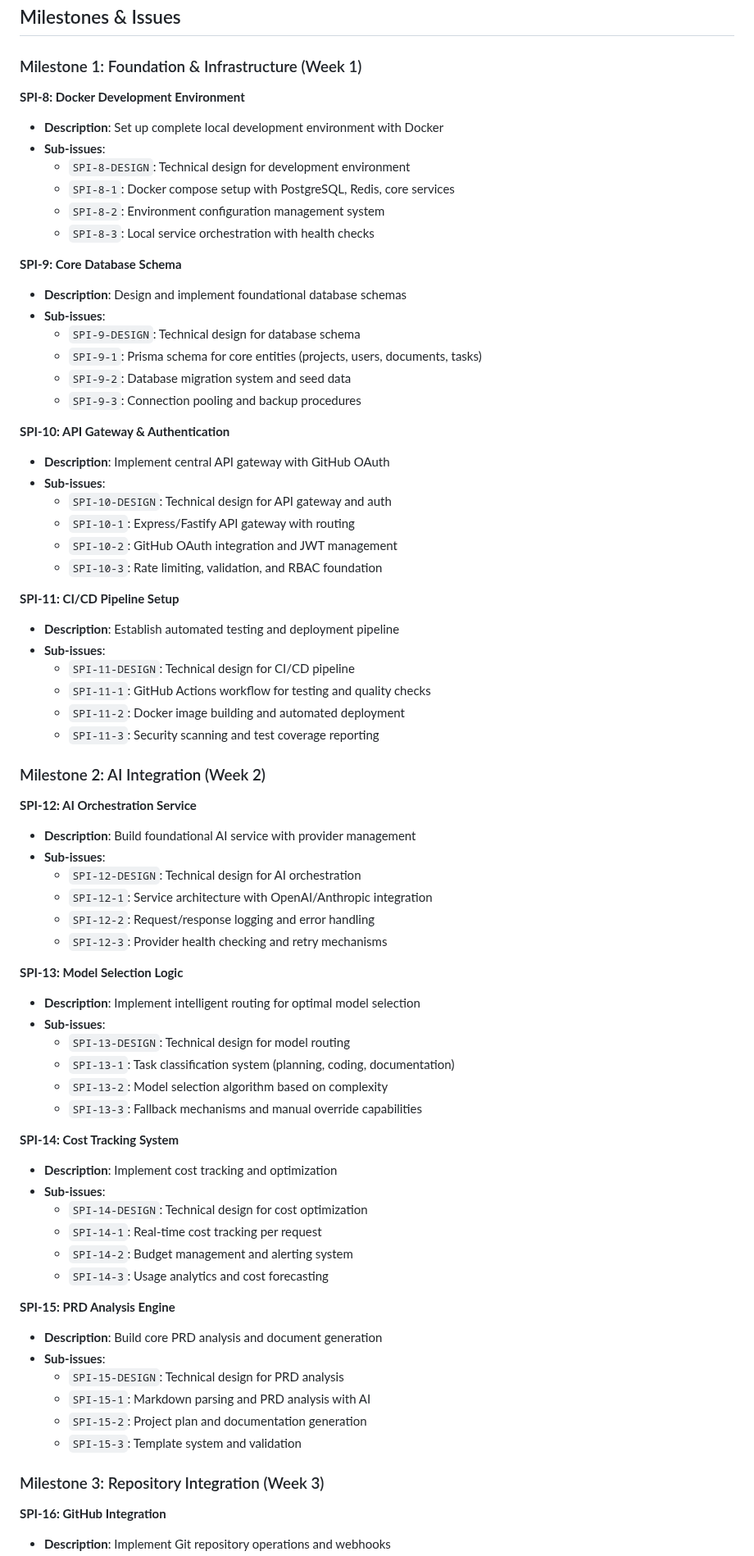
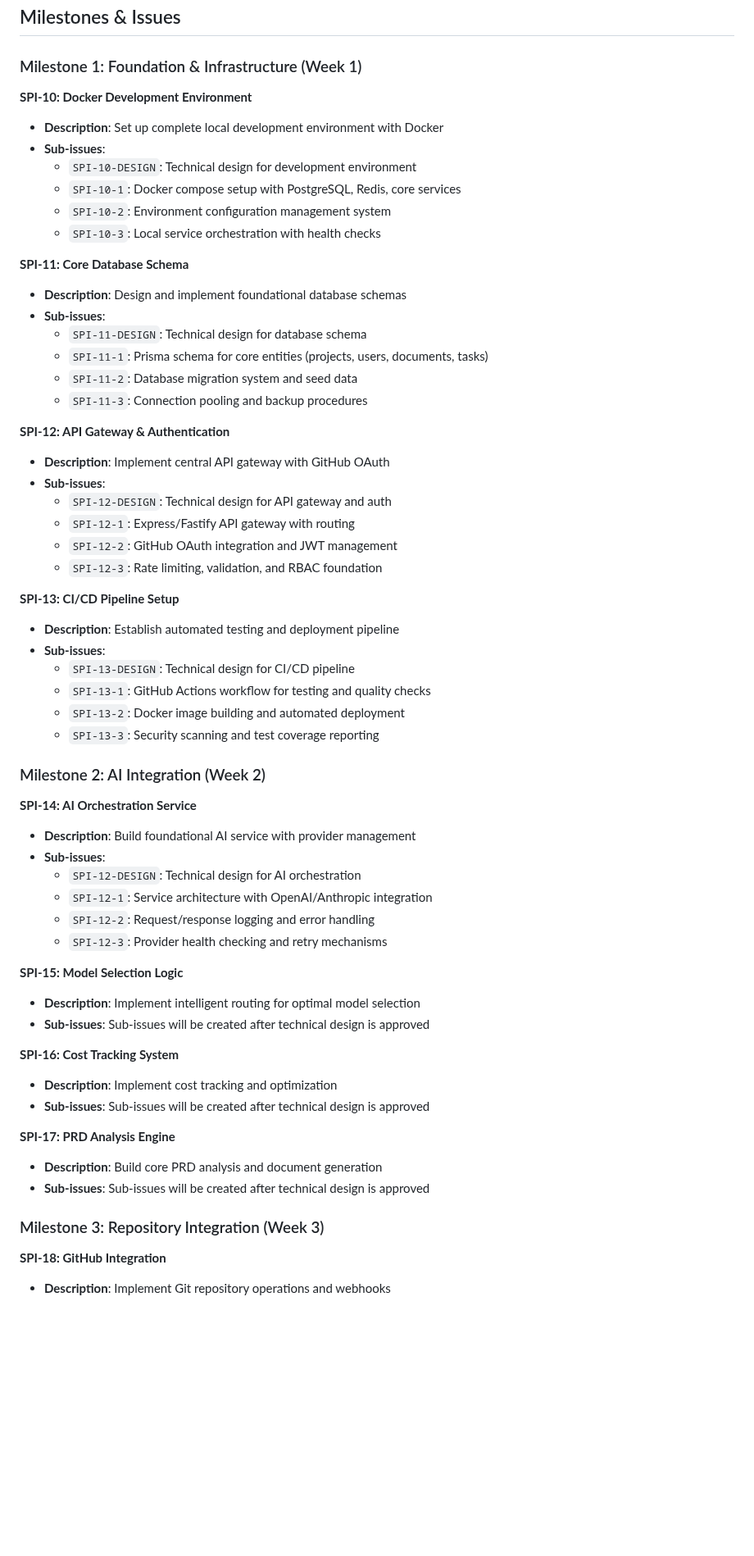
Before and after one commit to spiralhouse/cycletime, a Markdown page: docs/mvp-project-plan.md, the part around one of its changes. Shown at 82% size. GitHub-like rendering; blank space fills up the shorter version.

```diff
--- a/docs/mvp-project-plan.md
+++ b/docs/mvp-project-plan.md
@@ -25,41 +25,41 @@ This document outlines the MVP project plan for CycleTime - an intelligent proje
 
 ### Milestone 1: Foundation & Infrastructure (Week 1)
 
-**SPI-8: Docker Development Environment**
+**SPI-10: Docker Development Environment**
 - **Description**: Set up complete local development environment with Docker
 - **Sub-issues**:
-  - `SPI-8-DESIGN`: Technical design for development environment
-  - `SPI-8-1`: Docker compose setup with PostgreSQL, Redis, core services
-  - `SPI-8-2`: Environment configuration management system
-  - `SPI-8-3`: Local service orchestration with health checks
+  - `SPI-10-DESIGN`: Technical design for development environment
+  - `SPI-10-1`: Docker compose setup with PostgreSQL, Redis, core services
+  - `SPI-10-2`: Environment configuration management system
+  - `SPI-10-3`: Local service orchestration with health checks
 
-**SPI-9: Core Database Schema**
+**SPI-11: Core Database Schema**
 - **Description**: Design and implement foundational database schemas
 - **Sub-issues**:
-  - `SPI-9-DESIGN`: Technical design for database schema
-  - `SPI-9-1`: Prisma schema for core entities (projects, users, documents, tasks)
-  - `SPI-9-2`: Database migration system and seed data
-  - `SPI-9-3`: Connection pooling and backup procedures
+  - `SPI-11-DESIGN`: Technical design for database schema
+  - `SPI-11-1`: Prisma schema for core entities (projects, users, documents, tasks)
+  - `SPI-11-2`: Database migration system and seed data
+  - `SPI-11-3`: Connection pooling and backup procedures
 
-**SPI-10: API Gateway & Authentication**
+**SPI-12: API Gateway & Authentication**
 - **Description**: Implement central API gateway with GitHub OAuth
 - **Sub-issues**:
-  - `SPI-10-DESIGN`: Technical design for API gateway and auth
-  - `SPI-10-1`: Express/Fastify API gateway with routing
-  - `SPI-10-2`: GitHub OAuth integration and JWT management
-  - `SPI-10-3`: Rate limiting, validation, and RBAC foundation
+  - `SPI-12-DESIGN`: Technical design for API gateway and auth
+  - `SPI-12-1`: Express/Fastify API gateway with routing
+  - `SPI-12-2`: GitHub OAuth integration and JWT management
+  - `SPI-12-3`: Rate limiting, validation, and RBAC foundation
 
-**SPI-11: CI/CD Pipeline Setup**
+**SPI-13: CI/CD Pipeline Setup**
 - **Description**: Establish automated testing and deployment pipeline
 - **Sub-issues**:
-  - `SPI-11-DESIGN`: Technical design for CI/CD pipeline
-  - `SPI-11-1`: GitHub Actions workflow for testing and quality checks
-  - `SPI-11-2`: Docker image building and automated deployment
-  - `SPI-11-3`: Security scanning and test coverage reporting
+  - `SPI-13-DESIGN`: Technical design for CI/CD pipeline
+  - `SPI-13-1`: GitHub Actions workflow for testing and quality checks
+  - `SPI-13-2`: Docker image building and automated deployment
+  - `SPI-13-3`: Security scanning and test coverage reporting
 
 ### Milestone 2: AI Integration (Week 2)
 
-**SPI-12: AI Orchestration Service**
+**SPI-14: AI Orchestration Service**
 - **Description**: Build foundational AI service with provider management
 - **Sub-issues**:
   - `SPI-12-DESIGN`: Technical design for AI orchestration
@@ -67,31 +67,19 @@ This document outlines the MVP project plan for CycleTime - an intelligent proje
   - `SPI-12-2`: Request/response logging and error handling
   - `SPI-12-3`: Provider health checking and retry mechanisms
 
-**SPI-13: Model Selection Logic**
+**SPI-15: Model Selection Logic**
 - **Description**: Implement intelligent routing for optimal model selection
-- **Sub-issues**:
-  - `SPI-13-DESIGN`: Technical design for model routing
-  - `SPI-13-1`: Task classification system (planning, coding, documentation)
-  - `SPI-13-2`: Model selection algorithm based on complexity
-  - `SPI-13-3`: Fallback mechanisms and manual override capabilities
+- **Sub-issues**: Sub-issues will be created after technical design is approved
 
-**SPI-14: Cost Tracking System**
+**SPI-16: Cost Tracking System**
 - **Description**: Implement cost tracking and optimization
-- **Sub-issues**:
-  - `SPI-14-DESIGN`: Technical design for cost optimization
-  - `SPI-14-1`: Real-time cost tracking per request
-  - `SPI-14-2`: Budget management and alerting system
-  - `SPI-14-3`: Usage analytics and cost forecasting
+- **Sub-issues**: Sub-issues will be created after technical design is approved
 
-**SPI-15: PRD Analysis Engine**
+**SPI-17: PRD Analysis Engine**
 - **Description**: Build core PRD analysis and document generation
-- **Sub-issues**:
-  - `SPI-15-DESIGN`: Technical design for PRD analysis
-  - `SPI-15-1`: Markdown parsing and PRD analysis with AI
-  - `SPI-15-2`: Project plan and documentation generation
-  - `SPI-15-3`: Template system and validation
+- **Sub-issues**: Sub-issues will be created after technical design is approved
 
 ### Milestone 3: Repository Integration (Week 3)
 
-**SPI-16: GitHub Integration**
+**SPI-18: GitHub Integration**
 - **Description**: Implement Git repository operations and webhooks
```
Also changed, not shown: other parts of docs/mvp-project-plan.md (+41 -28 lines).
